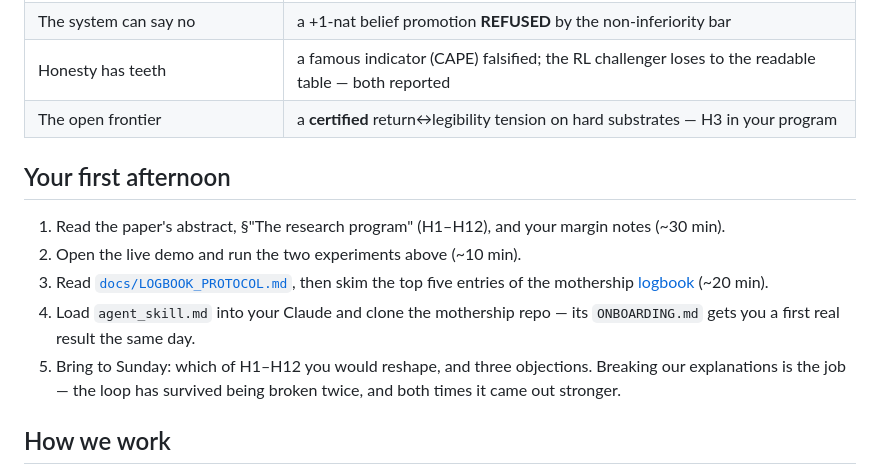
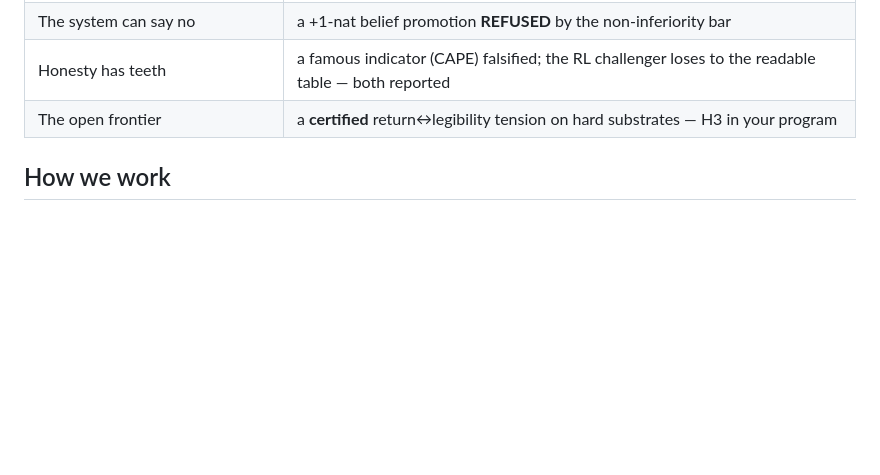
Before and after one commit to Sqaard/CrystalRL, a Markdown page: README.md, the part around the change. Rendered like a GitHub page; blank space fills up the shorter version.

```diff
--- a/README.md
+++ b/README.md
@@ -68,18 +68,6 @@ knobs, and different knobs have different effects.*
 | Honesty has teeth | a famous indicator (CAPE) falsified; the RL challenger loses to the readable table — both reported |
 | The open frontier | a **certified** return↔legibility tension on hard substrates — H3 in your program |
 
-## Your first afternoon
-
-1. Read the paper's abstract, §"The research program" (H1–H12), and your margin notes (~30 min).
-2. Open the live demo and run the two experiments above (~10 min).
-3. Read [`docs/LOGBOOK_PROTOCOL.md`](docs/LOGBOOK_PROTOCOL.md), then skim the top five entries
-   of the mothership [logbook](https://github.com/Sqaard/self-evolving-trading-bot/blob/research/exec-econ-newhigh-cycle/EXPERIMENT_LOGBOOK.md) (~20 min).
-4. Load `agent_skill.md` into your Claude and clone the mothership repo — its `ONBOARDING.md`
-   gets you a first real result the same day.
-5. Bring to Sunday: which of H1–H12 you would reshape, and three objections. Breaking our
-   explanations is the job — the loop has survived being broken twice, and both times it came
-   out stronger.
-
 ## How we work
 
 Weekly Sunday sync (call or recorded video); agenda out 1–2 days ahead — what was done / what's
```
